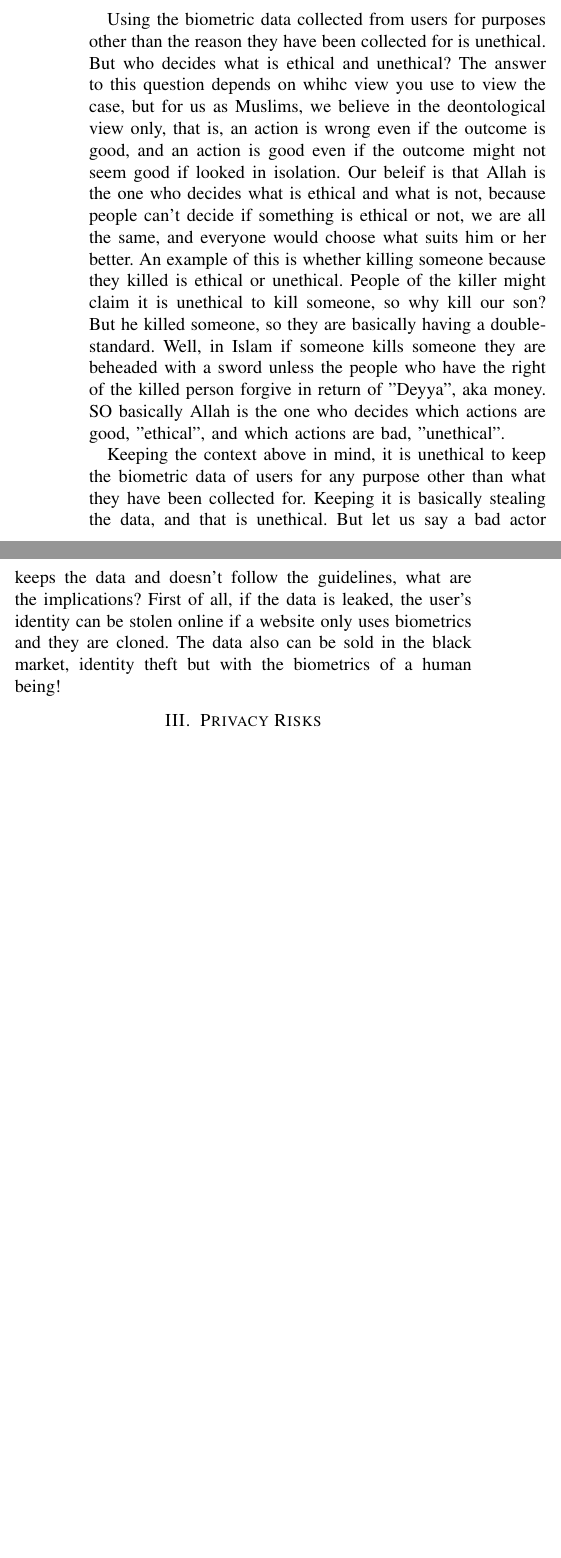
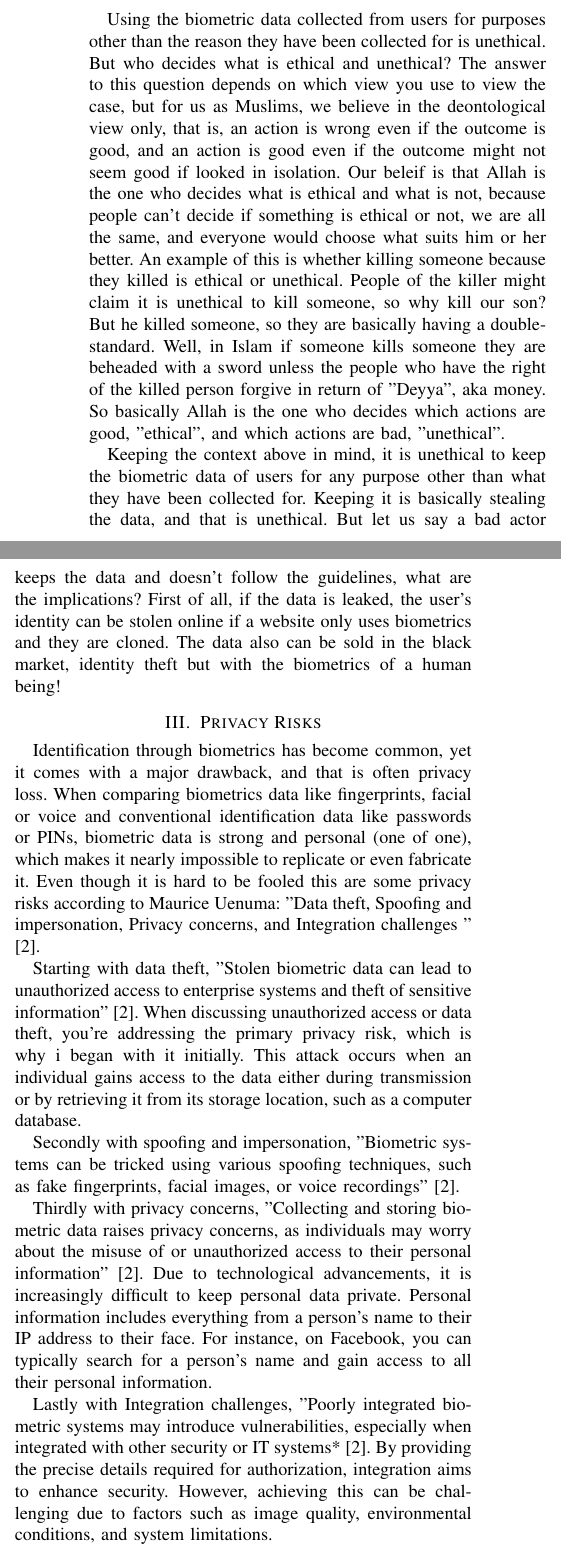
Before and after one commit to YazeedAlKhalaf/cis381, a LaTeX paper (project/project.tex): two parts of the columns of the page before the commit and two parts of the columns of page 1 of 2 after it, joined at a grey line, cut so that both start at the same text, the shorter picture padded with empty space. Compiled offline with pdfLaTeX.

Commit message:
enhance ethical implications and add khaled's part

```diff
--- a/project/project.tex
+++ b/project/project.tex
@@ -18,11 +18,22 @@ Biometrics have recently become a way to authenticate humans before giving them
 
 \section{Ethical Implications}
 
-Using the biometric data collected from users for purposes other than the reason they have been collected for is unethical. But who decides what is ethical and unethical? The answer to this question depends on whihc view you use to view the case, but for us as Muslims, we believe in the deontological view only, that is, an action is wrong even if the outcome is good, and an action is good even if the outcome might not seem good if looked in isolation. Our beleif is that Allah is the one who decides what is ethical and what is not, because people can't decide if something is ethical or not, we are all the same, and everyone would choose what suits him or her better. An example of this is whether killing someone because they killed is ethical or unethical. People of the killer might claim it is unethical to kill someone, so why kill our son? But he killed someone, so they are basically having a double-standard. Well, in Islam if someone kills someone they are beheaded with a sword unless the people who have the right of the killed person forgive in return of "Deyya", aka money. SO basically Allah is the one who decides which actions are good, "ethical", and which actions are bad, "unethical".
+Using the biometric data collected from users for purposes other than the reason they have been collected for is unethical. But who decides what is ethical and unethical? The answer to this question depends on which view you use to view the case, but for us as Muslims, we believe in the deontological view only, that is, an action is wrong even if the outcome is good, and an action is good even if the outcome might not seem good if looked in isolation. Our beleif is that Allah is the one who decides what is ethical and what is not, because people can't decide if something is ethical or not, we are all the same, and everyone would choose what suits him or her better. An example of this is whether killing someone because they killed is ethical or unethical. People of the killer might claim it is unethical to kill someone, so why kill our son? But he killed someone, so they are basically having a double-standard. Well, in Islam if someone kills someone they are beheaded with a sword unless the people who have the right of the killed person forgive in return of "Deyya", aka money. So basically Allah is the one who decides which actions are good, "ethical", and which actions are bad, "unethical".
 
 Keeping the context above in mind, it is unethical to keep the biometric data of users for any purpose other than what they have been collected for. Keeping it is basically stealing the data, and that is unethical. But let us say a bad actor keeps the data and doesn't follow the guidelines, what are the implications? First of all, if the data is leaked, the user's identity can be stolen online if a website only uses biometrics and they are cloned. The data also can be sold in the black market, identity theft but with the biometrics of a human being!
 
 \section{Privacy Risks}
+
+Identification through biometrics has become common, yet it comes with a major drawback, and that is often privacy loss. When comparing biometrics data like fingerprints, facial or voice and conventional identification data like passwords or PINs, biometric data is strong and personal (one of one), which makes it nearly impossible to replicate or even fabricate it. Even though it is hard to be fooled this are some privacy risks according to Maurice Uenuma: "Data theft, Spoofing and impersonation, Privacy concerns, and Integration challenges "\cite{darkreading2024}.
+
+Starting with data theft, "Stolen biometric data can lead to unauthorized access to enterprise systems and theft of sensitive information" \cite{darkreading2024}. When discussing unauthorized access or data theft, you're addressing the primary privacy risk, which is why i began with it initially. This attack occurs when an individual gains access to the data either during transmission or by retrieving it from its storage location, such as a computer database.
+
+Secondly with spoofing and impersonation, "Biometric systems can be tricked using various spoofing techniques, such as fake fingerprints, facial images, or voice recordings" \cite{darkreading2024}.
+
+Thirdly with privacy concerns, "Collecting and storing biometric data raises privacy concerns, as individuals may worry about the misuse of or unauthorized access to their personal information" \cite{darkreading2024}. Due to technological advancements, it is increasingly difficult to keep personal data private.
+Personal information includes everything from a person's name to their IP address to their face. For instance, on Facebook, you can typically search for a person's name and gain access to all their personal information.
+
+Lastly with Integration challenges, "Poorly integrated biometric systems may introduce vulnerabilities, especially when integrated with other security or IT systems* \cite{darkreading2024}. By providing the precise details required for authorization, integration aims to enhance security. However, achieving this can be challenging due to factors such as image quality, environmental conditions, and system limitations.
 
 \section{Conclusion}
 
```
Also changed, not shown: project/references.bib (+10 -0 lines), project/project.pdf.
